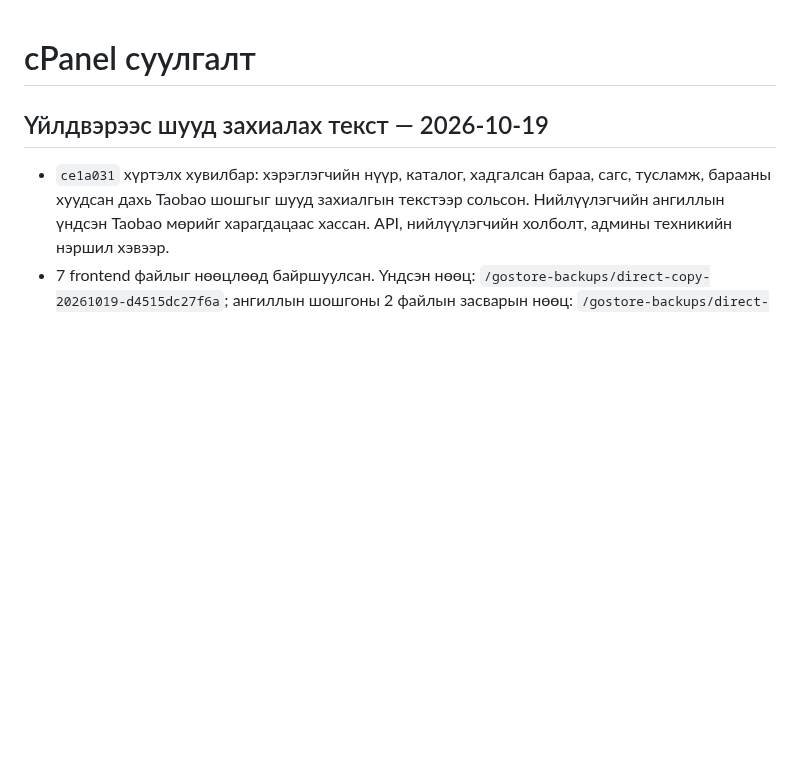
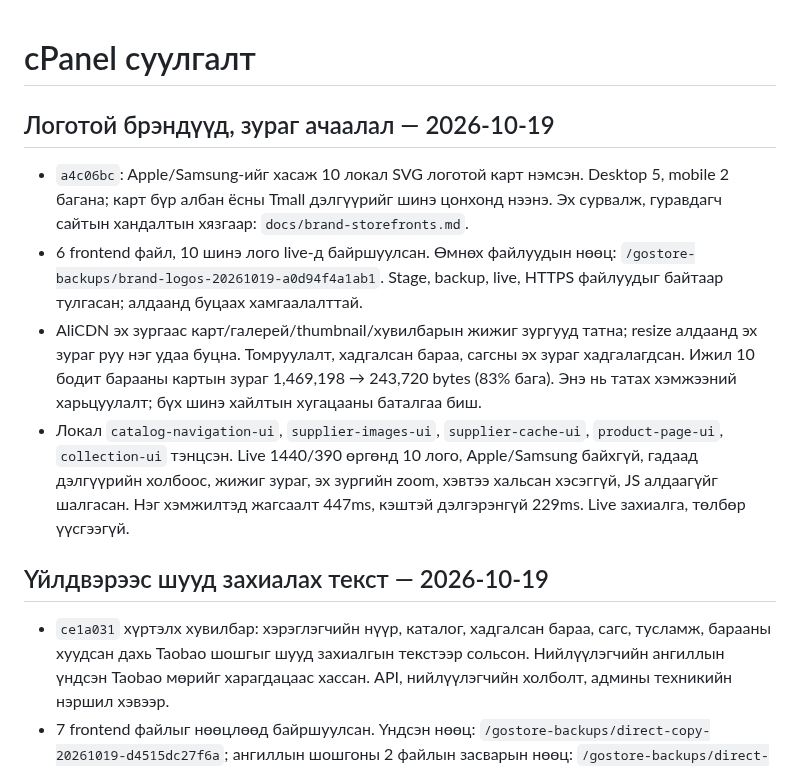
Before and after one commit to mop03ko/gostore.mn, a Markdown page: DEPLOYMENT.md, the part around the change. Rendered like a GitHub page; blank space fills up the shorter version.

Commit message:
Document verified brand logo and image loading deployment

```diff
--- a/DEPLOYMENT.md
+++ b/DEPLOYMENT.md
@@ -1,4 +1,11 @@
 # cPanel суулгалт
+
+## Логотой брэндүүд, зураг ачаалал — 2026-10-19
+
+- `a4c06bc`: Apple/Samsung-ийг хасаж 10 локал SVG логотой карт нэмсэн. Desktop 5, mobile 2 багана; карт бүр албан ёсны Tmall дэлгүүрийг шинэ цонхонд нээнэ. Эх сурвалж, гуравдагч сайтын хандалтын хязгаар: `docs/brand-storefronts.md`.
+- 6 frontend файл, 10 шинэ лого live-д байршуулсан. Өмнөх файлуудын нөөц: `/gostore-backups/brand-logos-20261019-a0d94f4a1ab1`. Stage, backup, live, HTTPS файлуудыг байтаар тулгасан; алдаанд буцаах хамгаалалттай.
+- AliCDN эх зургаас карт/галерей/thumbnail/хувилбарын жижиг зургууд татна; resize алдаанд эх зураг руу нэг удаа буцна. Томруулалт, хадгалсан бараа, сагсны эх зураг хадгалагдсан. Ижил 10 бодит барааны картын зураг 1,469,198 → 243,720 bytes (83% бага). Энэ нь татах хэмжээний харьцуулалт; бүх шинэ хайлтын хугацааны баталгаа биш.
+- Локал `catalog-navigation-ui`, `supplier-images-ui`, `supplier-cache-ui`, `product-page-ui`, `collection-ui` тэнцсэн. Live 1440/390 өргөнд 10 лого, Apple/Samsung байхгүй, гадаад дэлгүүрийн холбоос, жижиг зураг, эх зургийн zoom, хэвтээ хальсан хэсэггүй, JS алдаагүйг шалгасан. Нэг хэмжилтэд жагсаалт 447ms, кэштэй дэлгэрэнгүй 229ms. Live захиалга, төлбөр үүсгээгүй.
 
 ## Үйлдвэрээс шууд захиалах текст — 2026-10-19
 
```
